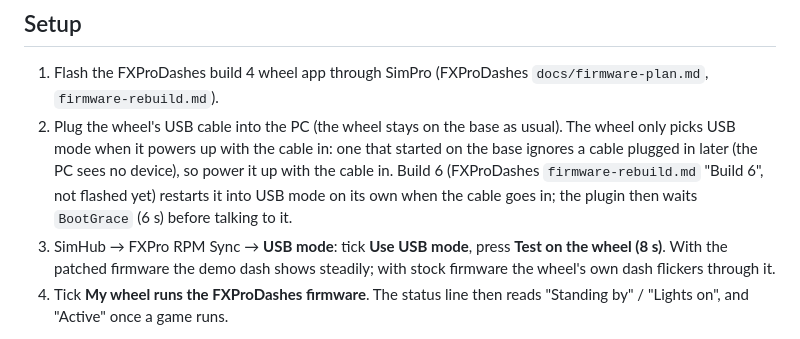
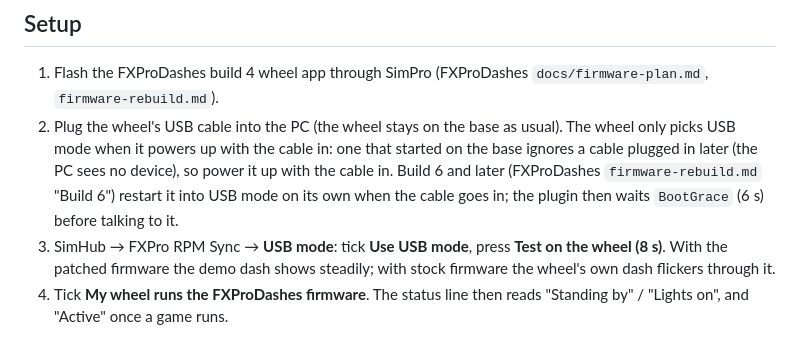
Before and after one commit to fxunleashed/fx-unleashed, a Markdown page: docs/usb-mode.md, the part around the change. GitHub-like rendering.

Commit message:
Build 7 is on the wheel (flashed 2026-09-29, detected as patch build 7)
Co-Authored-By: Claude Opus 5.5 <noreply@anthropic.com>
Claude-Session: https://claude.ai/code/session_01EZXAWtFeuVA2AeGT2QjeHZ

```diff
--- a/docs/usb-mode.md
+++ b/docs/usb-mode.md
@@ -26,8 +26,8 @@ Contents: [What it does](#what-it-does) · [Setup](#setup) · [Dashes](#dashes)
 1. Flash the FXProDashes build 4 wheel app through SimPro (FXProDashes `docs/firmware-plan.md`, `firmware-rebuild.md`).
 2. Plug the wheel's USB cable into the PC (the wheel stays on the base as usual). The wheel only picks USB mode when it
    powers up with the cable in: one that started on the base ignores a cable plugged in later (the PC sees no
-   device), so power it up with the cable in. Build 6 (FXProDashes `firmware-rebuild.md` "Build 6", not flashed
-   yet) restarts it into USB mode on its own when the cable goes in; the plugin then waits `BootGrace` (6 s) before
+   device), so power it up with the cable in. Build 6 and later (FXProDashes `firmware-rebuild.md` "Build 6")
+   restart it into USB mode on its own when the cable goes in; the plugin then waits `BootGrace` (6 s) before
    talking to it.
 3. SimHub → FXPro RPM Sync → **USB mode**: tick **Use USB mode**, press **Test on the wheel (8 s)**. With the patched
    firmware the demo dash shows steadily; with stock firmware the wheel's own dash flickers through it.
```
